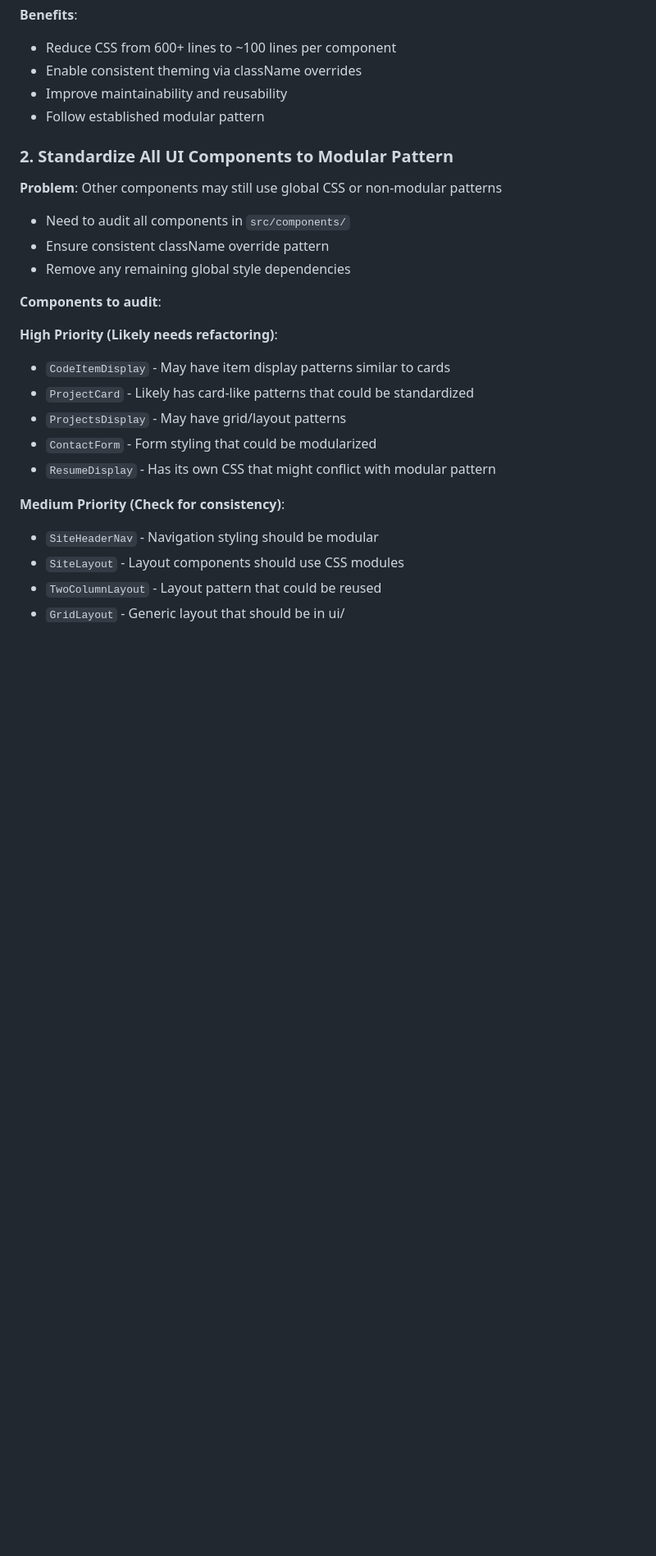
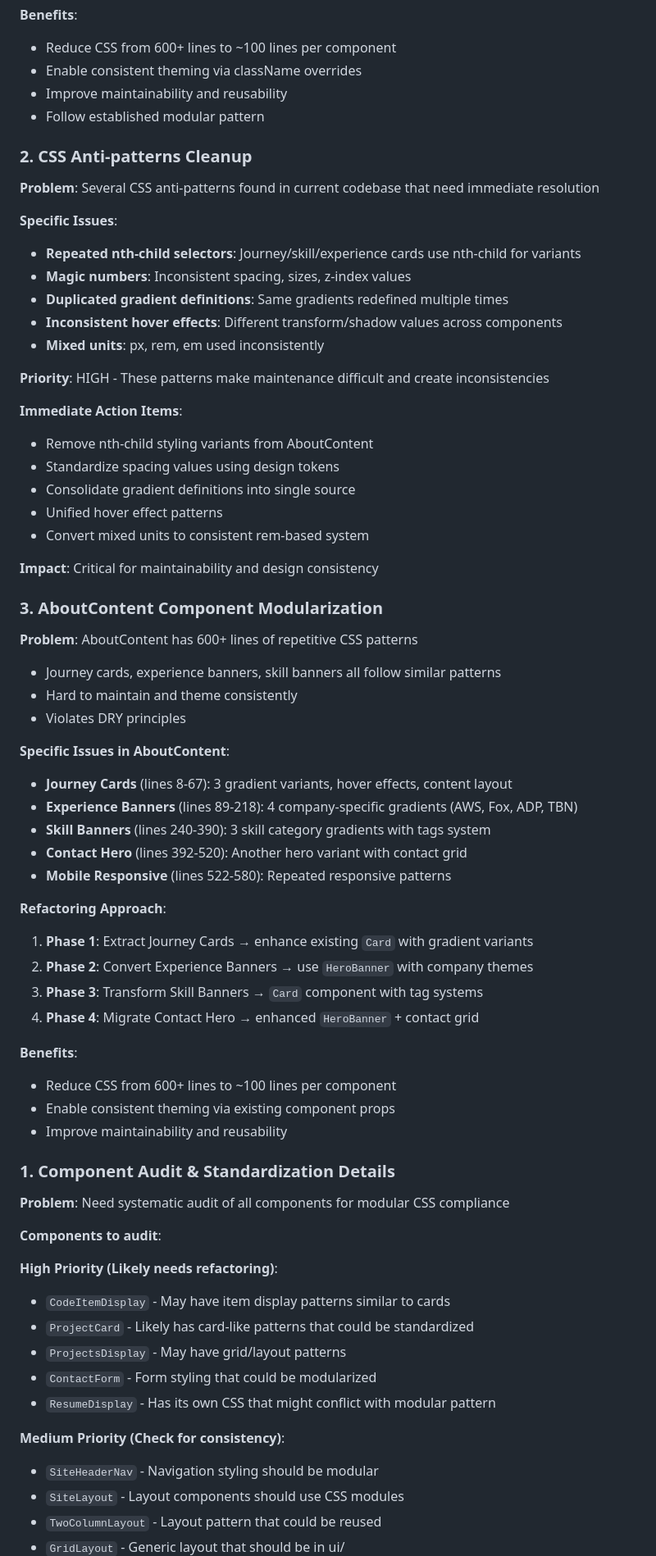
Before and after one commit to balbonits/jdilig-me-v2, a Markdown page: TECH_DEBT.md, the part around one of its changes. Shown at 82% size. Rendered like a GitHub page; blank space fills up the shorter version.

```diff
--- a/TECH_DEBT.md
+++ b/TECH_DEBT.md
@@ -67,11 +67,53 @@ src/components/ui/
 - Improve maintainability and reusability
 - Follow established modular pattern
 
-### 2. Standardize All UI Components to Modular Pattern
-**Problem**: Other components may still use global CSS or non-modular patterns
-- Need to audit all components in `src/components/`
-- Ensure consistent className override pattern
-- Remove any remaining global style dependencies
+### 2. CSS Anti-patterns Cleanup
+**Problem**: Several CSS anti-patterns found in current codebase that need immediate resolution
+
+**Specific Issues**:
+- **Repeated nth-child selectors**: Journey/skill/experience cards use nth-child for variants
+- **Magic numbers**: Inconsistent spacing, sizes, z-index values
+- **Duplicated gradient definitions**: Same gradients redefined multiple times
+- **Inconsistent hover effects**: Different transform/shadow values across components
+- **Mixed units**: px, rem, em used inconsistently
+
+**Priority**: HIGH - These patterns make maintenance difficult and create inconsistencies
+
+**Immediate Action Items**:
+- Remove nth-child styling variants from AboutContent
+- Standardize spacing values using design tokens
+- Consolidate gradient definitions into single source
+- Unified hover effect patterns
+- Convert mixed units to consistent rem-based system
+
+**Impact**: Critical for maintainability and design consistency
+
+### 3. AboutContent Component Modularization
+**Problem**: AboutContent has 600+ lines of repetitive CSS patterns
+- Journey cards, experience banners, skill banners all follow similar patterns
+- Hard to maintain and theme consistently
+- Violates DRY principles
+
+**Specific Issues in AboutContent**:
+- **Journey Cards** (lines 8-67): 3 gradient variants, hover effects, content layout
+- **Experience Banners** (lines 89-218): 4 company-specific gradients (AWS, Fox, ADP, TBN)
+- **Skill Banners** (lines 240-390): 3 skill category gradients with tags system
+- **Contact Hero** (lines 392-520): Another hero variant with contact grid
+- **Mobile Responsive** (lines 522-580): Repeated responsive patterns
+
+**Refactoring Approach**:
+1. **Phase 1**: Extract Journey Cards → enhance existing `Card` with gradient variants
+2. **Phase 2**: Convert Experience Banners → use `HeroBanner` with company themes
+3. **Phase 3**: Transform Skill Banners → `Card` component with tag systems
+4. **Phase 4**: Migrate Contact Hero → enhanced `HeroBanner` + contact grid
+
+**Benefits**:
+- Reduce CSS from 600+ lines to ~100 lines per component
+- Enable consistent theming via existing component props
+- Improve maintainability and reusability
+
+### 1. Component Audit & Standardization Details
+**Problem**: Need systematic audit of all components for modular CSS compliance
 
 **Components to audit**:
 
```
Also changed, not shown: other parts of TECH_DEBT.md (+69 -81 lines).
